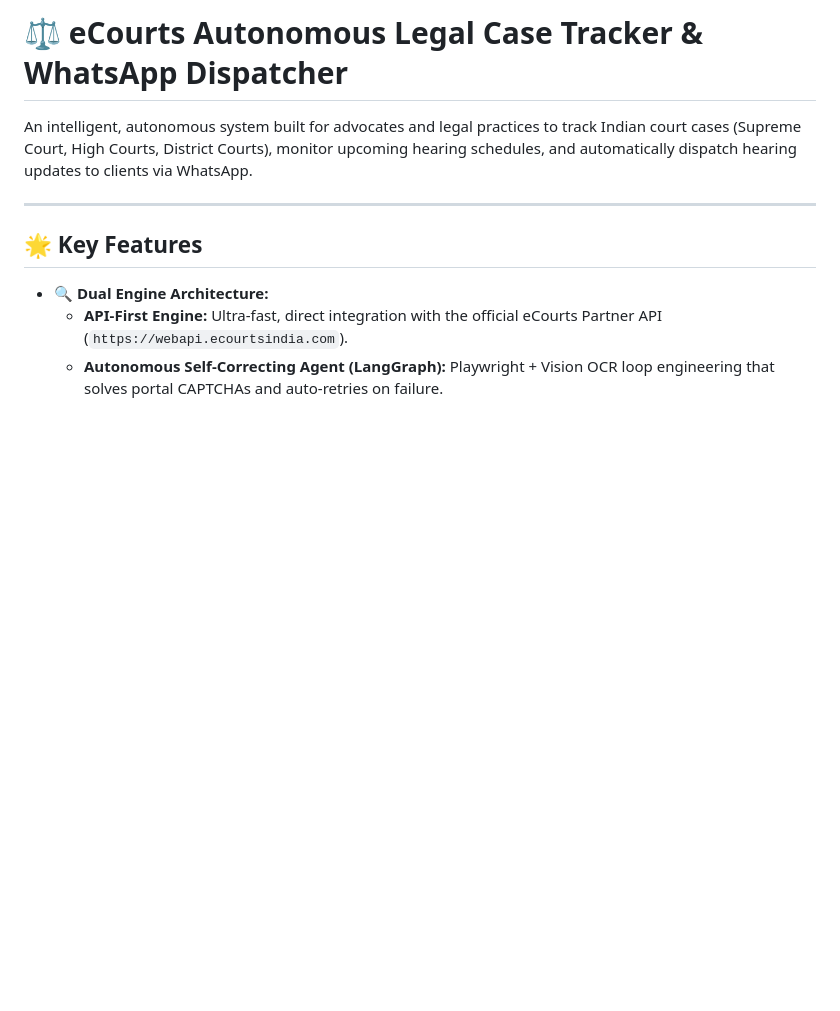
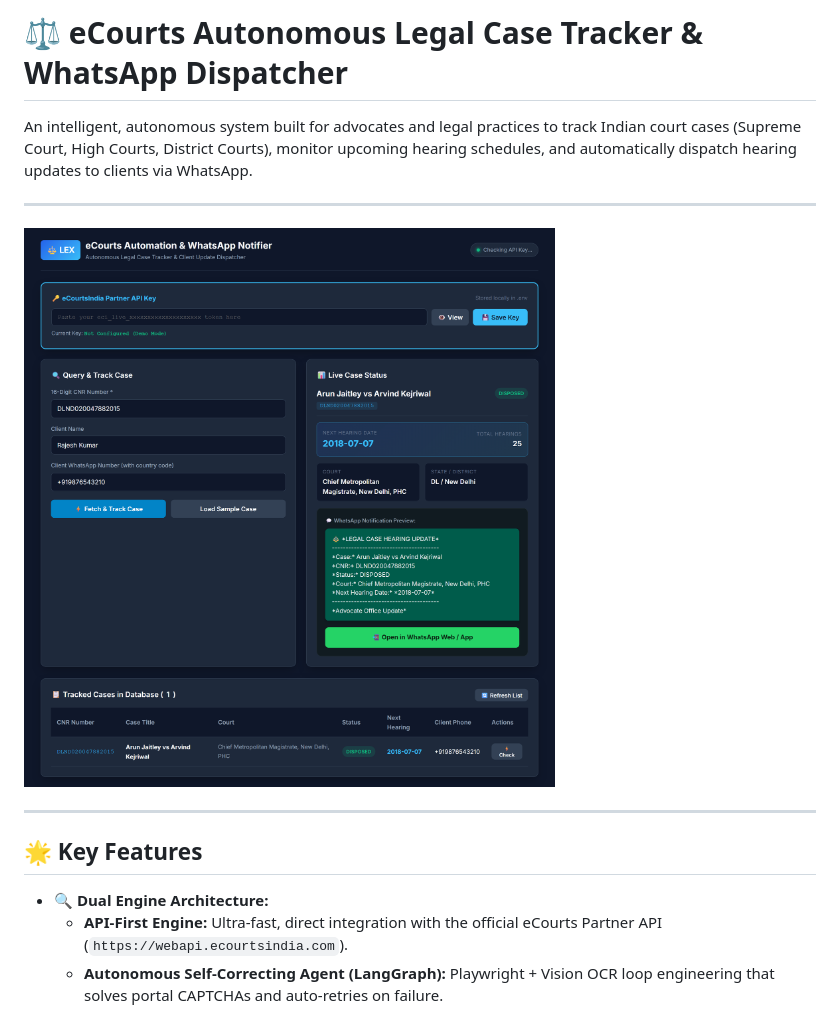
Before and after one commit to Mukil630/ecourts-case-tracker, a Markdown page: README.md, the part around the change. Rendered like a GitHub page; pictures changed too: assets/dashboard_preview.png (added); blank space fills up the shorter version.

Commit message:
docs: add dashboard UI preview image to README

```diff
--- a/README.md
+++ b/README.md
@@ -1,6 +1,10 @@
 # ⚖️ eCourts Autonomous Legal Case Tracker & WhatsApp Dispatcher
 
 An intelligent, autonomous system built for advocates and legal practices to track Indian court cases (Supreme Court, High Courts, District Courts), monitor upcoming hearing schedules, and automatically dispatch hearing updates to clients via WhatsApp.
+
+---
+
+![eCourts Case Tracker Dashboard Preview](assets/dashboard_preview.png)
 
 ---
 
```
Also changed, not shown: 2 other files.
